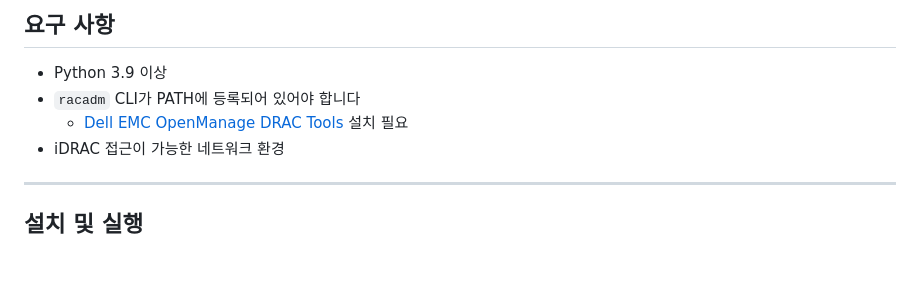
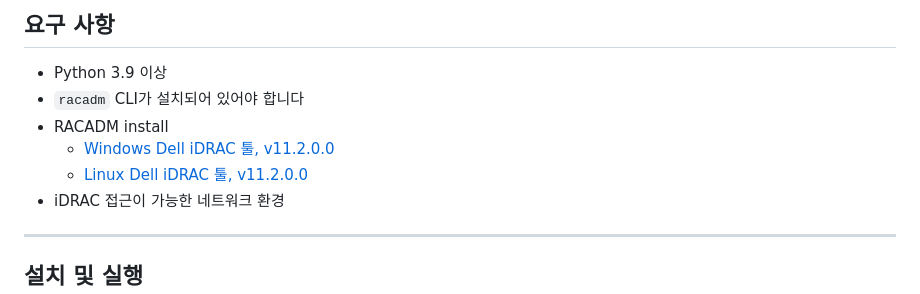
Before and after one commit to endyd1567/iDRAC_Batch_Manager, a Markdown page: README.md, the part around the change. Rendered like a GitHub page; blank space fills up the shorter version.

```diff
--- a/README.md
+++ b/README.md
@@ -36,8 +36,10 @@ Dell iDRAC Manager는 다수의 Dell 서버를 한 번에 설정해야 하는
 ## 요구 사항
 
 - Python 3.9 이상
-- `racadm` CLI가 PATH에 등록되어 있어야 합니다
-  - [Dell EMC OpenManage DRAC Tools](https://www.dell.com/support/home/ko-kr/drivers/driversdetails?driverid=72j5w) 설치 필요
+- `racadm` CLI가 설치되어 있어야 합니다
+- RACADM install
+  - [Windows Dell iDRAC 툴, v11.2.0.0](https://www.dell.com/support/home/en-us/drivers/driversdetails?driverid=j2vkv)
+  - [Linux Dell iDRAC 툴, v11.2.0.0](https://www.dell.com/support/home/en-us/drivers/driversdetails?driverid=j72j9)
 - iDRAC 접근이 가능한 네트워크 환경
 
 ---
```
